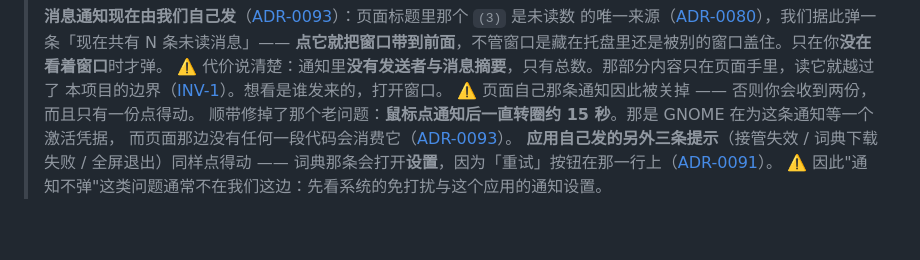
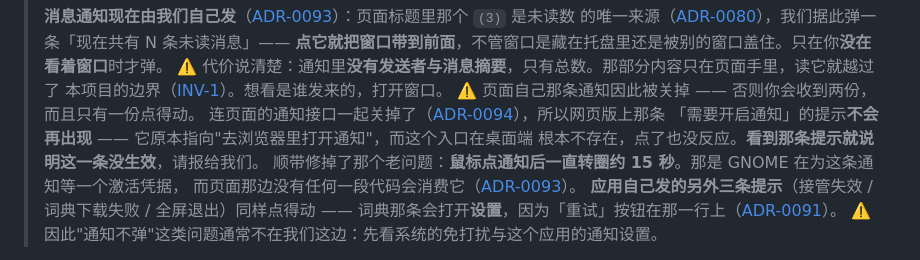
Before and after one commit to edwinhuish/WaaChat, a Markdown page: docs/usage.md, the part around the change. Drawn GitHub-style; blank space fills up the shorter version.

Commit message:
docs(usage): say the page's "enable notifications" prompt is gone for good
用户能看到的只有症状：网页版上那条「需要开启通知」。补上两句 —— 它不会再出现，
也不能再被当成"通知没开"的线索（通知由应用代发，见 ADR-0093）；反过来，**看到它**
就说明 ADR-0094 那条启动期开关没生效，值得报给我们。

README 的模块清单里登记 page-notifications.ts。

```diff
--- a/docs/usage.md
+++ b/docs/usage.md
@@ -104,6 +104,9 @@ sudo apt install gnome-shell-extension-appindicator
 > ⚠️ 代价说清楚：通知里**没有发送者与消息摘要**，只有总数。那部分内容只在页面手里，读它就越过了
 > 本项目的边界（[INV-1](decisions.md#adr-0057)）。想看是谁发来的，打开窗口。
 > ⚠️ 页面自己那条通知因此被关掉 —— 否则你会收到两份，而且只有一份点得动。
+> 连页面的通知接口一起关掉了（[ADR-0094](decisions.md#adr-0094)），所以网页版上那条
+> 「需要开启通知」的提示**不会再出现** —— 它原本指向"去浏览器里打开通知"，而这个入口在桌面端
+> 根本不存在，点了也没反应。**看到那条提示就说明这一条没生效**，请报给我们。
 > 顺带修掉了那个老问题：**鼠标点通知后一直转圈约 15 秒**。那是 GNOME 在为这条通知等一个激活凭据，
 > 而页面那边没有任何一段代码会消费它（[ADR-0093](decisions.md#adr-0093)）。
 > **应用自己发的另外三条提示**（接管失效 / 词典下载失败 / 全屏退出）同样点得动 ——
```
Also changed, not shown: docs/README.md (+1 -0 lines).
